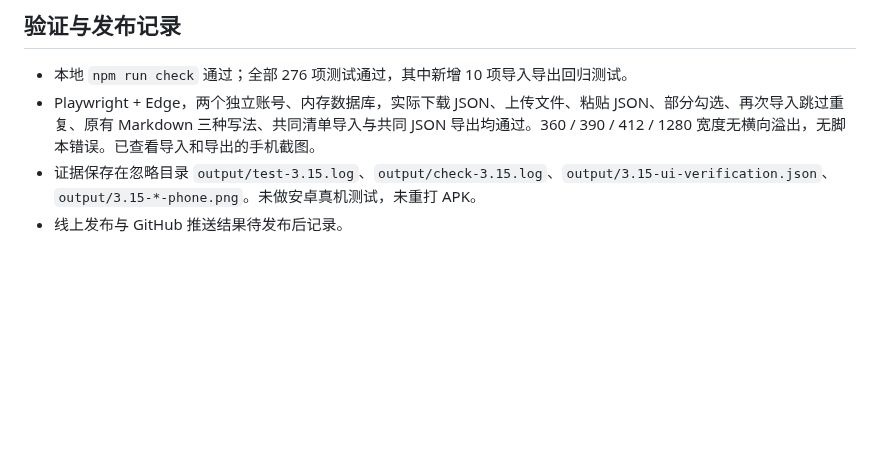
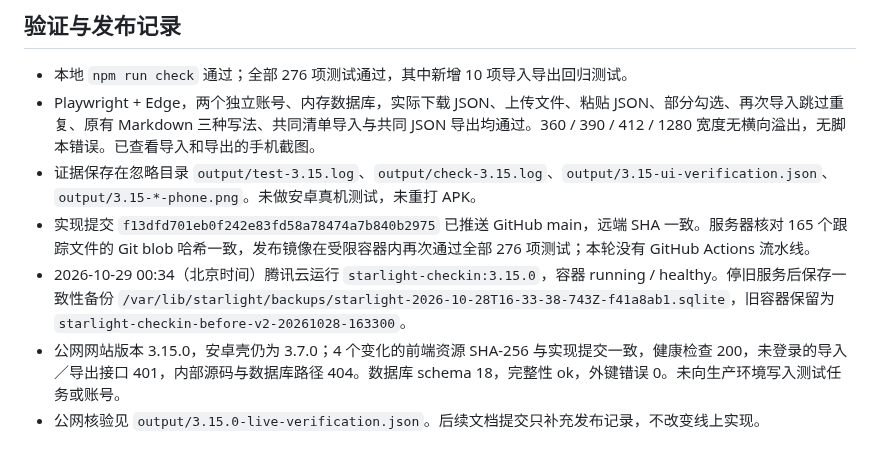
Before and after one commit to Syfyivan/starlight-checkin, a Markdown page: V3.15-HANDOFF.md, the part around the change. Rendered like a GitHub page; blank space fills up the shorter version.

Commit message:
docs(release): record verified plan transfer availability in production
Record the deployed implementation, source verification, database backup,
live asset checks and separate Android download limitations.

Tested: remote source hashes; 276 container tests; live web 3.15.0 assets; database integrity and foreign keys
Not-tested: Android physical device; no APK rebuild

```diff
--- a/V3.15-HANDOFF.md
+++ b/V3.15-HANDOFF.md
@@ -23,4 +23,7 @@
 - 本地 `npm run check` 通过；全部 276 项测试通过，其中新增 10 项导入导出回归测试。
 - Playwright + Edge，两个独立账号、内存数据库，实际下载 JSON、上传文件、粘贴 JSON、部分勾选、再次导入跳过重复、原有 Markdown 三种写法、共同清单导入与共同 JSON 导出均通过。360 / 390 / 412 / 1280 宽度无横向溢出，无脚本错误。已查看导入和导出的手机截图。
 - 证据保存在忽略目录 `output/test-3.15.log`、`output/check-3.15.log`、`output/3.15-ui-verification.json`、`output/3.15-*-phone.png`。未做安卓真机测试，未重打 APK。
-- 线上发布与 GitHub 推送结果待发布后记录。
+- 实现提交 `f13dfd701eb0f242e83fd58a78474a7b840b2975` 已推送 GitHub main，远端 SHA 一致。服务器核对 165 个跟踪文件的 Git blob 哈希一致，发布镜像在受限容器内再次通过全部 276 项测试；本轮没有 GitHub Actions 流水线。
+- 2026-10-29 00:34（北京时间）腾讯云运行 `starlight-checkin:3.15.0`，容器 running / healthy。停旧服务后保存一致性备份 `/var/lib/starlight/backups/starlight-2026-10-28T16-33-38-743Z-f41a8ab1.sqlite`，旧容器保留为 `starlight-checkin-before-v2-20261028-163300`。
+- 公网网站版本 3.15.0，安卓壳仍为 3.7.0；4 个变化的前端资源 SHA-256 与实现提交一致，健康检查 200，未登录的导入／导出接口 401，内部源码与数据库路径 404。数据库 schema 18，完整性 ok，外键错误 0。未向生产环境写入测试任务或账号。
+- 公网核验见 `output/3.15.0-live-verification.json`。后续文档提交只补充发布记录，不改变线上实现。
```
Also changed, not shown: README.md (+1 -1 lines).
